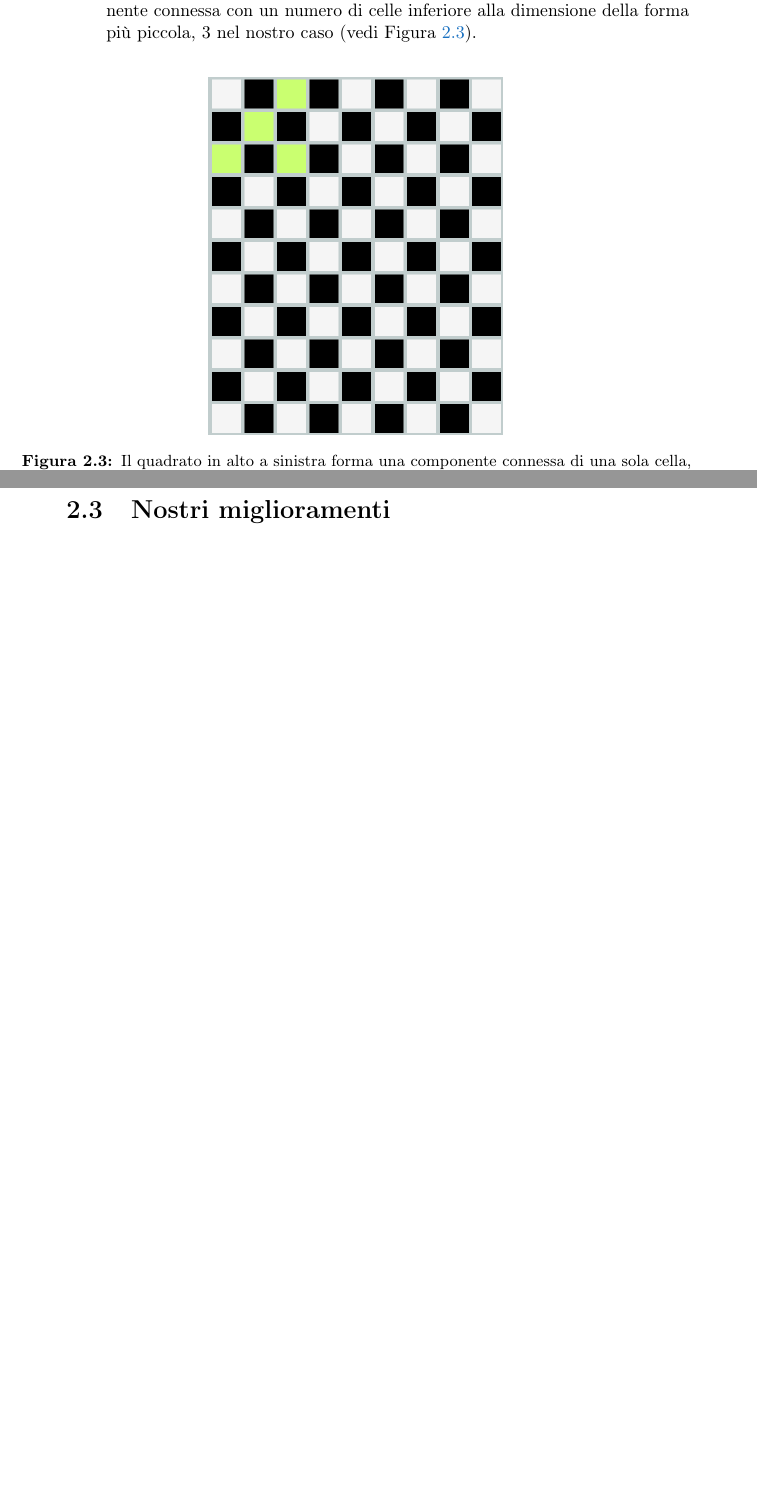
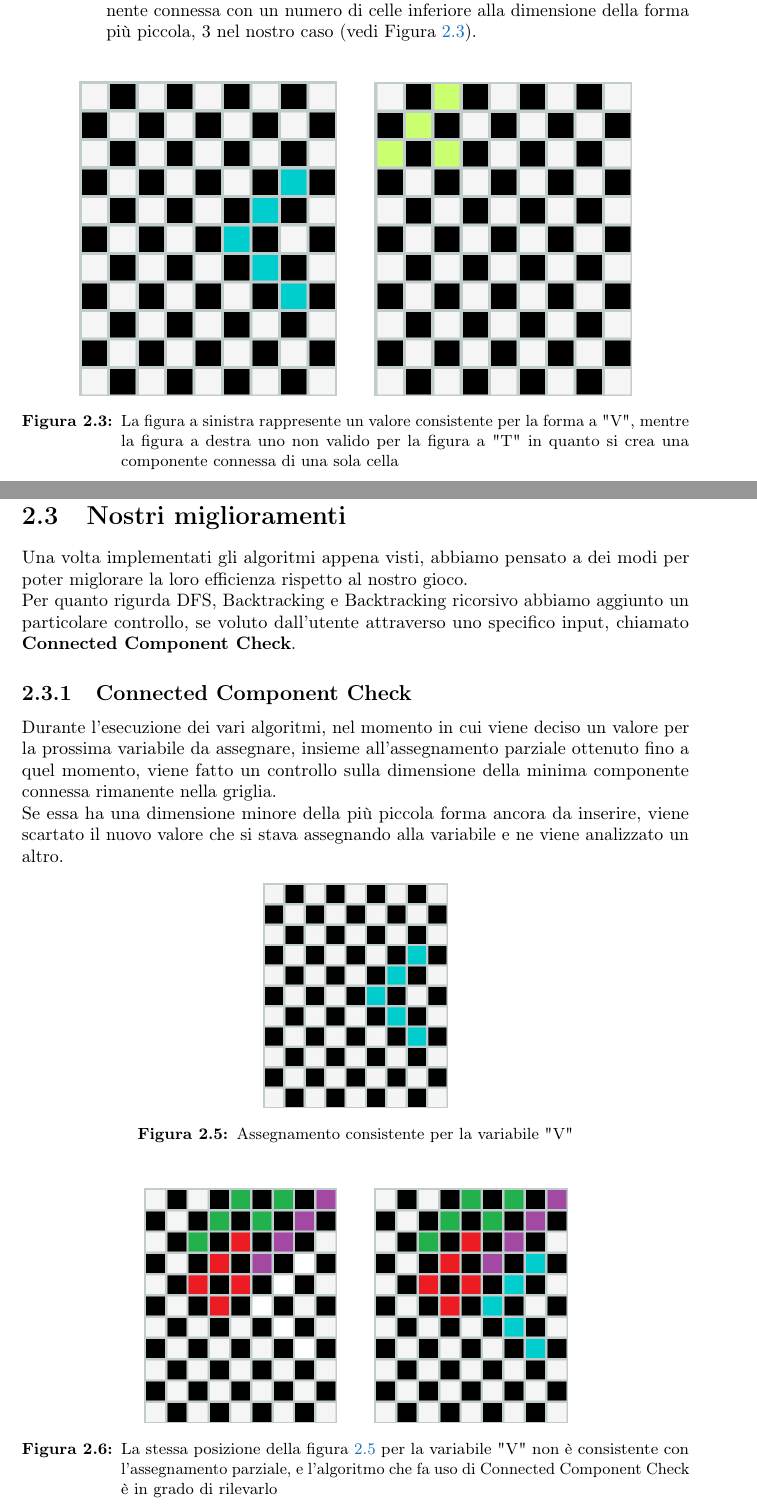
Before and after one commit to Mou95/RelazioneIA, a LaTeX thesis (tesi.tex, which reads capitoli/capitolo-2.tex): two parts of pages 11 and 12 of 18 before the commit and two parts of pages 11 and 13 of 20 after it, joined at a grey line, cut so that both start at the same text, the shorter picture padded with empty space. Compiled offline with pdfLaTeX.

Commit message:
2 cap finito

```diff
--- a/capitoli/capitolo-2.tex
+++ b/capitoli/capitolo-2.tex
@@ -50,10 +50,14 @@ Nella nostra implementazione il CSP è così definito:
 			\item il posizionamento di una variabile nella griglia non deve creare una componente connessa con un numero di celle inferiore alla dimensione della forma più piccola, 3 nel nostro caso (vedi Figura \ref{fig:badCC}).
 		\end{itemize}
 \end{itemize}
+
+
 \begin{figure}[h]
 	\centering
-	\includegraphics[scale=0.4]{immagini/badCC}
-	\caption{Il quadrato in alto a sinistra forma una componente connessa di una sola cella, che è un numero inferiore alla dimensione della forma più piccola.}
+	{\includegraphics[scale=0.35]{immagini/goodCC}}
+	\hspace{5mm}
+	{\includegraphics[scale=0.35]{immagini/badCC}}
+	\caption{La figura a sinistra rappresente un valore consistente per la forma a "V", mentre la figura a destra uno non valido per la figura a "T" in quanto si crea una componente connessa di una sola cella}
 	\label{fig:badCC}
 \end{figure}
 
@@ -65 +86,23 @@ Nella nostra implementazione il CSP è così definito:
 \section{Nostri miglioramenti}
+\label{migliorie}
+Una volta implementati gli algoritmi appena visti, abbiamo pensato a dei modi per poter miglorare la loro efficienza rispetto al nostro gioco. \\
+Per quanto rigurda DFS, Backtracking e Backtracking ricorsivo abbiamo aggiunto un particolare controllo, se voluto dall'utente attraverso uno specifico input, chiamato \textbf{Connected Component Check}.
+\subsection{Connected Component Check}
+Durante l'esecuzione dei vari algoritmi, nel momento in cui viene deciso un valore per la prossima variabile da assegnare, insieme all'assegnamento parziale ottenuto fino a quel momento, viene fatto un controllo sulla dimensione della minima componente connessa rimanente nella griglia. \\
+Se essa ha una dimensione minore della più piccola forma ancora da inserire, viene scartato il nuovo valore che si stava assegnando alla variabile e ne viene analizzato un altro.
+
+\begin{figure}[h]
+	\centering
+	\includegraphics[scale=0.25]{immagini/goodCC}
+	\caption{Assegnamento consistente per la variabile "V"}
+	\label{fig:CCC}
+\end{figure}
+
+\begin{figure}[h]
+	\centering
+	{\includegraphics[scale=0.35]{immagini/esCC}}
+	\hspace{5mm}
+	{\includegraphics[scale=0.35]{immagini/esCC_no}}
+	\caption{La stessa posizione della figura \ref{fig:CCC} per la variabile "V" non è consistente con l'assegnamento parziale, e l'algoritmo che fa uso di Connected Component Check è in grado di rilevarlo}
+	\label{fig:badCCC}
+\end{figure}
```
Also changed, not shown: immagini/0.png, immagini/0mc.png (added), immagini/1.png (added), immagini/1mc.png (added), immagini/2.png (added), immagini/2mc.png (added), immagini/3.png (added), immagini/4.png (added), immagini/5.png (added), immagini/6.png (added), immagini/esCC.png (added), immagini/esCC_no.png (added), immagini/goodCC.png (added), immagini/mc.png (added), 1 more files.
